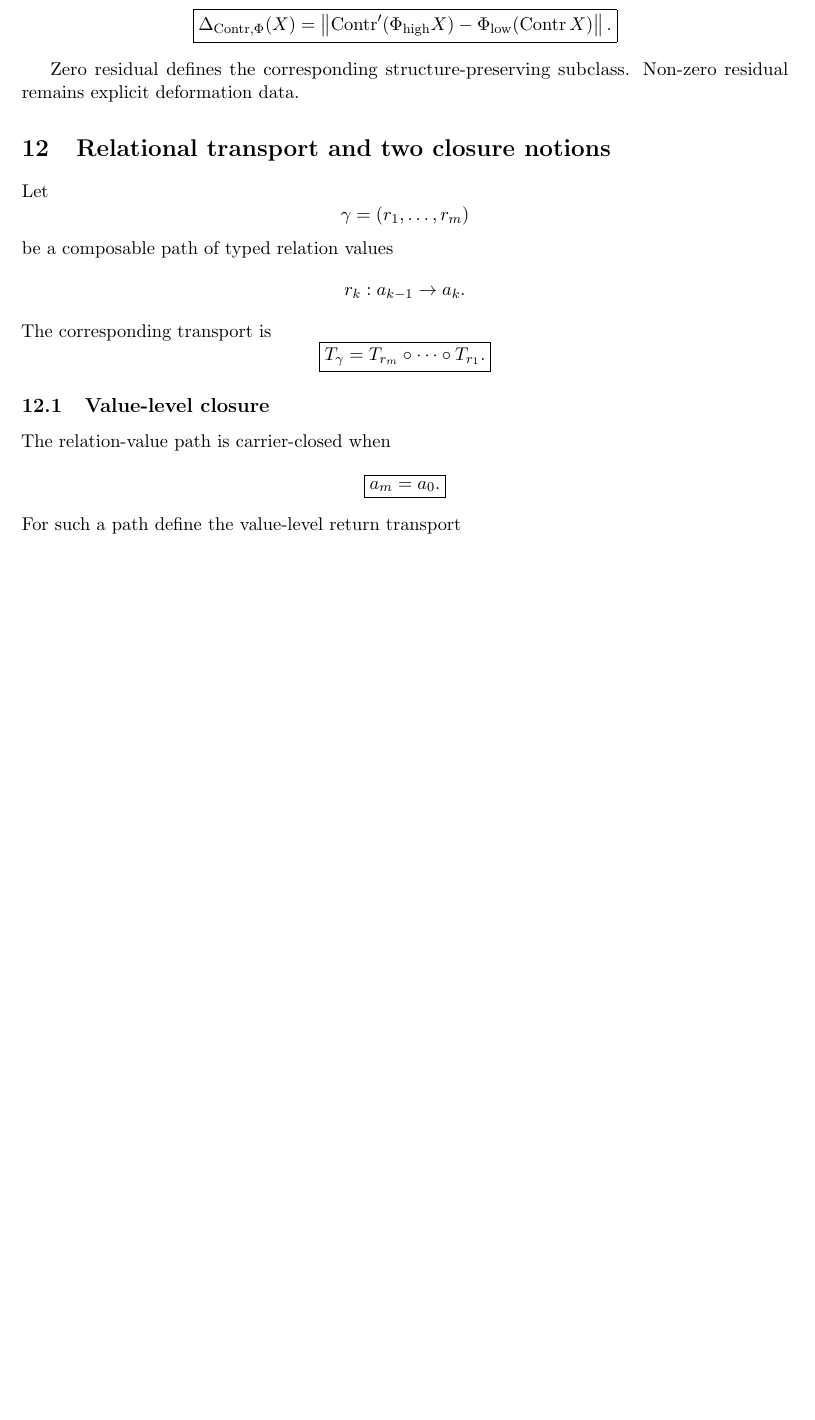
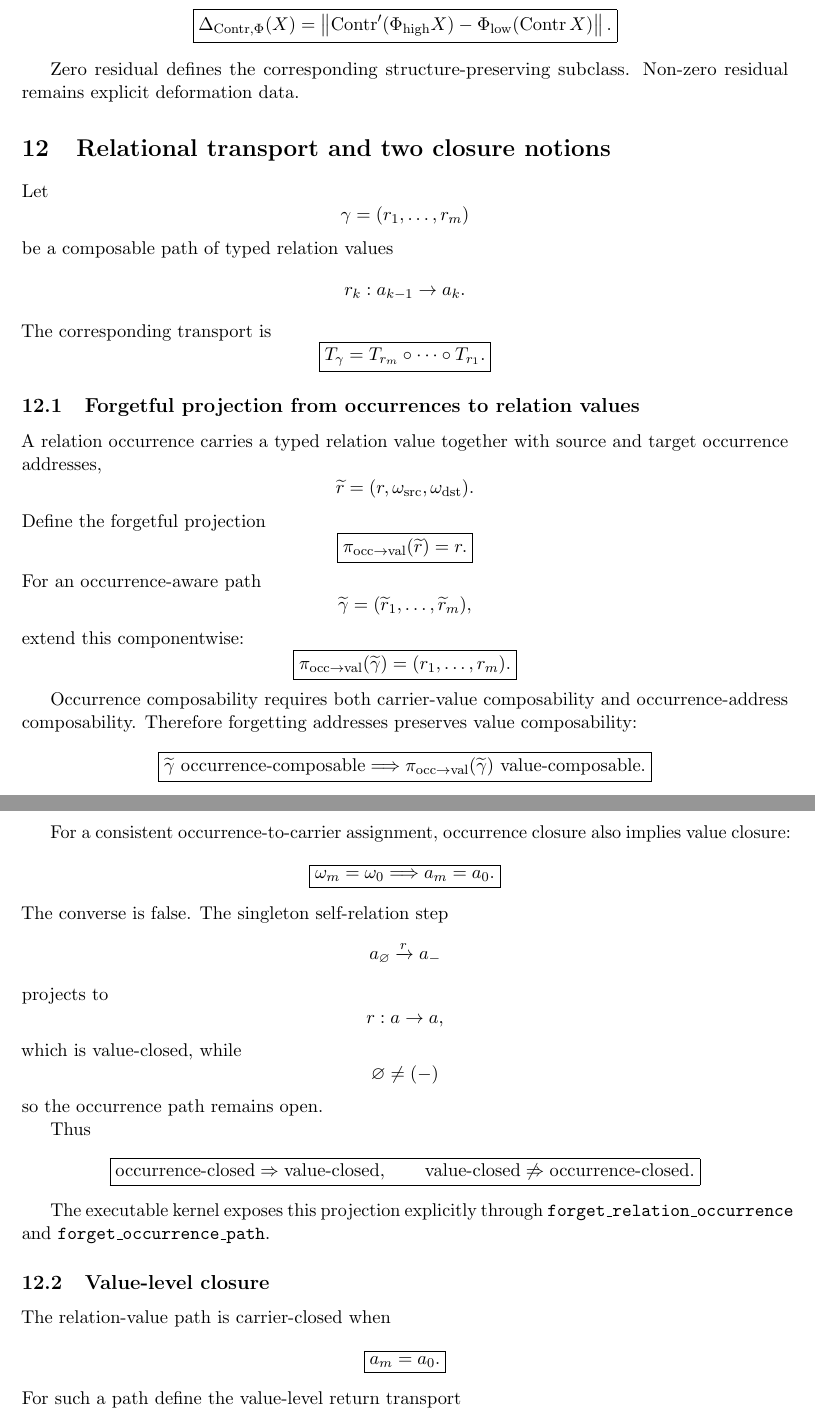
Before and after one commit to AdrianLipa90/Relational-Dynamic-State-Space, a LaTeX paper (monograph/main.tex): part of page 10 of 22 before the commit and two parts of pages 10 and 11 of 22 after it, the two joined at a grey line, cut so that both start at the same text, the shorter picture padded with empty space. Compiled offline with pdfLaTeX.

Commit message:
docs: formalize occurrence-to-value forgetful projection

```diff
--- a/monograph/main.tex
+++ b/monograph/main.tex
@@ -970,6 +970,95 @@ T_{\gamma}
 T_{r_m}\circ\cdots\circ T_{r_1}.
 }
 \]
+
+\subsection{Forgetful projection from occurrences to relation values}
+
+A relation occurrence carries a typed relation value together with source and
+target occurrence addresses,
+\[
+\widetilde r
+=
+(r,\omega_{\rm src},\omega_{\rm dst}).
+\]
+Define the forgetful projection
+\[
+\boxed{
+\pi_{\rm occ\to val}
+(\widetilde r)
+=
+r.
+}
+\]
+For an occurrence-aware path
+\[
+\widetilde\gamma
+=
+(\widetilde r_1,\ldots,\widetilde r_m),
+\]
+extend this componentwise:
+\[
+\boxed{
+\pi_{\rm occ\to val}
+(\widetilde\gamma)
+=
+(r_1,\ldots,r_m).
+}
+\]
+
+Occurrence composability requires both carrier-value composability and
+occurrence-address composability. Therefore forgetting addresses preserves
+value composability:
+\[
+\boxed{
+\widetilde\gamma
+\text{ occurrence-composable}
+\Longrightarrow
+\pi_{\rm occ\to val}(\widetilde\gamma)
+\text{ value-composable}.
+}
+\]
+
+For a consistent occurrence-to-carrier assignment, occurrence closure also
+implies value closure:
+\[
+\boxed{
+\omega_m=\omega_0
+\Longrightarrow
+a_m=a_0.
+}
+\]
+The converse is false. The singleton self-relation step
+\[
+a_{\varnothing}
+\xrightarrow{r}
+a_{-}
+\]
+projects to
+\[
+r:a\to a,
+\]
+which is value-closed, while
+\[
+\varnothing\neq(-)
+\]
+so the occurrence path remains open.
+
+Thus
+\[
+\boxed{
+\text{occurrence-closed}
+\Rightarrow
+\text{value-closed},
+\qquad
+\text{value-closed}
+\not\Rightarrow
+\text{occurrence-closed}.
+}
+\]
+
+The executable kernel exposes this projection explicitly through
+\texttt{forget\_relation\_occurrence} and
+\texttt{forget\_occurrence\_path}.
 
 \subsection{Value-level closure}
 
```
